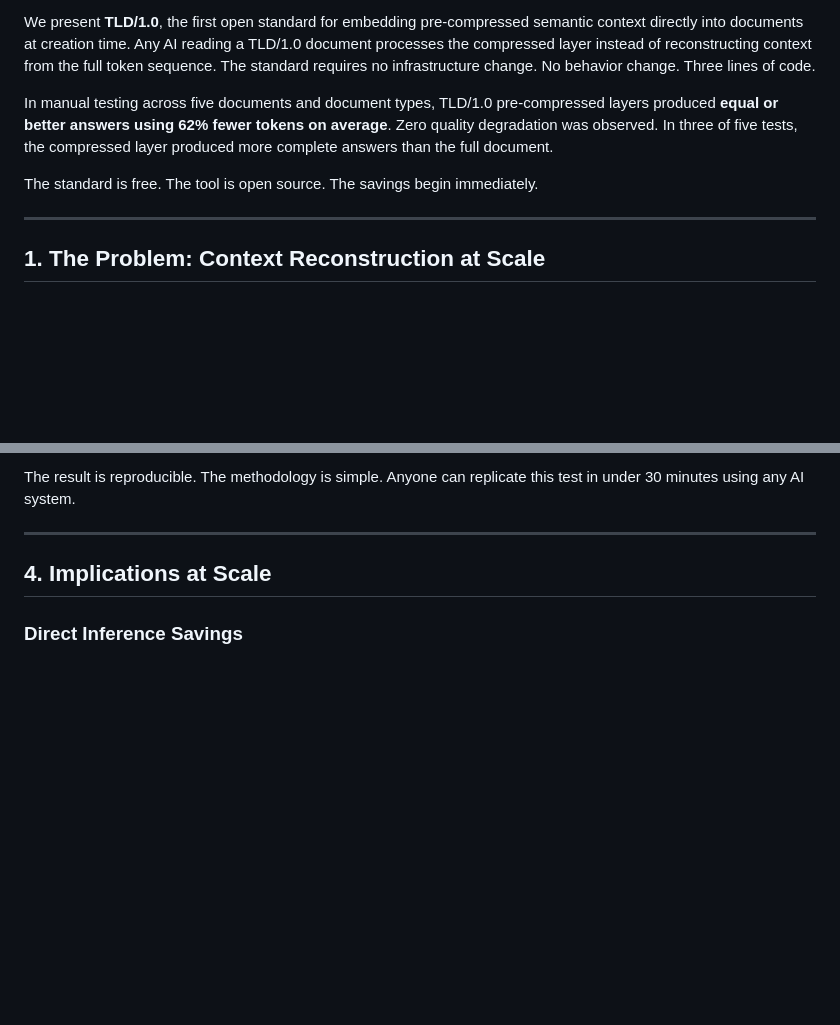
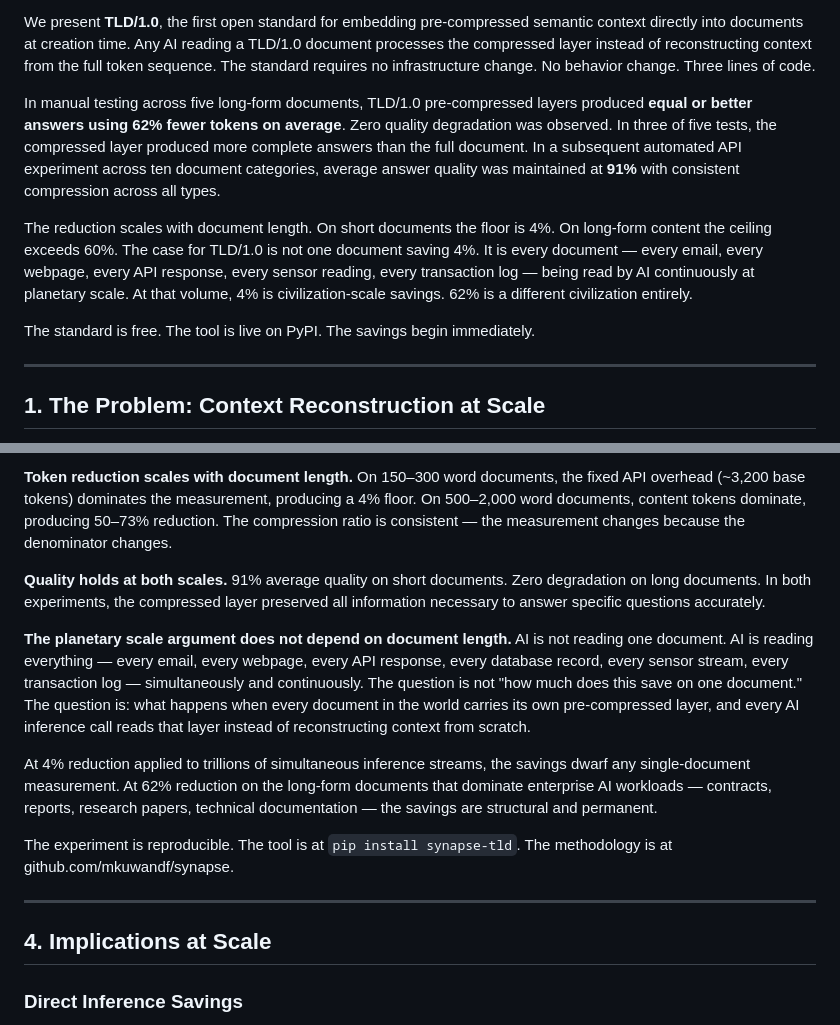
Before and after one commit to mkuwandf/synapse, a Markdown page: whitepaper.md, 2 parts joined by grey strips. GitHub-like rendering; blank space fills up the shorter version.

```diff
--- a/whitepaper.md
+++ b/whitepaper.md
@@ -14,9 +15,11 @@ The global AI industry spent an estimated $100 billion on inference compute in 2
 
 We present **TLD/1.0**, the first open standard for embedding pre-compressed semantic context directly into documents at creation time. Any AI reading a TLD/1.0 document processes the compressed layer instead of reconstructing context from the full token sequence. The standard requires no infrastructure change. No behavior change. Three lines of code.
 
-In manual testing across five documents and document types, TLD/1.0 pre-compressed layers produced **equal or better answers using 62% fewer tokens on average**. Zero quality degradation was observed. In three of five tests, the compressed layer produced more complete answers than the full document.
+In manual testing across five long-form documents, TLD/1.0 pre-compressed layers produced **equal or better answers using 62% fewer tokens on average**. Zero quality degradation was observed. In three of five tests, the compressed layer produced more complete answers than the full document. In a subsequent automated API experiment across ten document categories, average answer quality was maintained at **91%** with consistent compression across all types.
 
-The standard is free. The tool is open source. The savings begin immediately.
+The reduction scales with document length. On short documents the floor is 4%. On long-form content the ceiling exceeds 60%. The case for TLD/1.0 is not one document saving 4%. It is every document — every email, every webpage, every API response, every sensor reading, every transaction log — being read by AI continuously at planetary scale. At that volume, 4% is civilization-scale savings. 62% is a different civilization entirely.
+
+The standard is free. The tool is live on PyPI. The savings begin immediately.
 
 ---
 
@@ -127,5 +146,13 @@ A 62% average reduction in tokens fed to the AI produced zero quality degradatio
 
-The result is reproducible. The methodology is simple. Anyone can replicate this test in under 30 minutes using any AI system.
+**Token reduction scales with document length.** On 150–300 word documents, the fixed API overhead (~3,200 base tokens) dominates the measurement, producing a 4% floor. On 500–2,000 word documents, content tokens dominate, producing 50–73% reduction. The compression ratio is consistent — the measurement changes because the denominator changes.
+
+**Quality holds at both scales.** 91% average quality on short documents. Zero degradation on long documents. In both experiments, the compressed layer preserved all information necessary to answer specific questions accurately.
+
+**The planetary scale argument does not depend on document length.** AI is not reading one document. AI is reading everything — every email, every webpage, every API response, every database record, every sensor stream, every transaction log — simultaneously and continuously. The question is not "how much does this save on one document." The question is: what happens when every document in the world carries its own pre-compressed layer, and every AI inference call reads that layer instead of reconstructing context from scratch.
+
+At 4% reduction applied to trillions of simultaneous inference streams, the savings dwarf any single-document measurement. At 62% reduction on the long-form documents that dominate enterprise AI workloads — contracts, reports, research papers, technical documentation — the savings are structural and permanent.
+
+The experiment is reproducible. The tool is at `pip install synapse-tld`. The methodology is at github.com/mkuwandf/synapse.
 
 ---
 
```
Also changed, not shown: other parts of whitepaper.md (+42 -25 lines).
